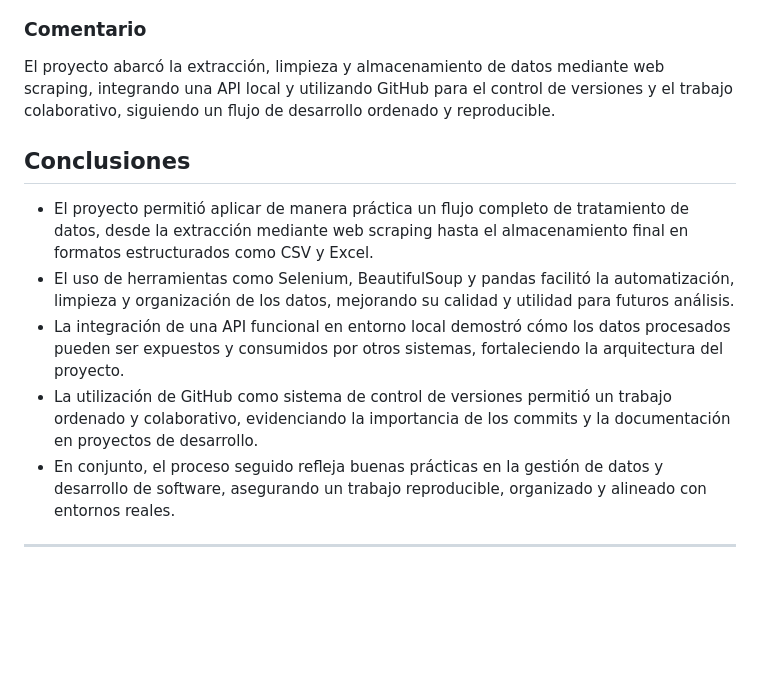
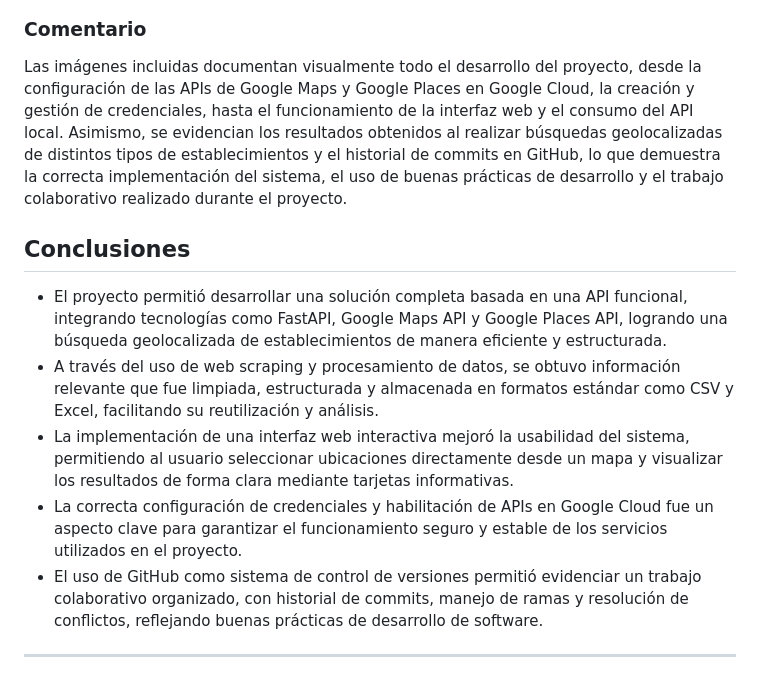
Before and after one commit to DiegoSuntaxi/project2, a Markdown page: README.md, the part around the change. GitHub-like rendering; blank space fills up the shorter version.

```diff
--- a/README.md
+++ b/README.md
@@ -154,16 +154,16 @@ Diseñar, construir y desplegar un API funcional, aplicando buenas prácticas de
 
 <h3>Comentario</h3>
 <p>
-El proyecto abarcó la extracción, limpieza y almacenamiento de datos mediante web scraping, integrando una API local y utilizando GitHub para el control de versiones y el trabajo colaborativo, siguiendo un flujo de desarrollo ordenado y reproducible.
+Las imágenes incluidas documentan visualmente todo el desarrollo del proyecto, desde la configuración de las APIs de Google Maps y Google Places en Google Cloud, la creación y gestión de credenciales, hasta el funcionamiento de la interfaz web y el consumo del API local. Asimismo, se evidencian los resultados obtenidos al realizar búsquedas geolocalizadas de distintos tipos de establecimientos y el historial de commits en GitHub, lo que demuestra la correcta implementación del sistema, el uso de buenas prácticas de desarrollo y el trabajo colaborativo realizado durante el proyecto.
 </p>
 
 <h2>Conclusiones</h2>
 <ul>
-  <li>El proyecto permitió aplicar de manera práctica un flujo completo de tratamiento de datos, desde la extracción mediante web scraping hasta el almacenamiento final en formatos estructurados como CSV y Excel.</li>
-  <li>El uso de herramientas como Selenium, BeautifulSoup y pandas facilitó la automatización, limpieza y organización de los datos, mejorando su calidad y utilidad para futuros análisis.</li>
-  <li>La integración de una API funcional en entorno local demostró cómo los datos procesados pueden ser expuestos y consumidos por otros sistemas, fortaleciendo la arquitectura del proyecto.</li>
-  <li>La utilización de GitHub como sistema de control de versiones permitió un trabajo ordenado y colaborativo, evidenciando la importancia de los commits y la documentación en proyectos de desarrollo.</li>
-  <li>En conjunto, el proceso seguido refleja buenas prácticas en la gestión de datos y desarrollo de software, asegurando un trabajo reproducible, organizado y alineado con entornos reales.
+  <li>El proyecto permitió desarrollar una solución completa basada en una API funcional, integrando tecnologías como FastAPI, Google Maps API y Google Places API, logrando una búsqueda geolocalizada de establecimientos de manera eficiente y estructurada.</li>
+  <li>A través del uso de web scraping y procesamiento de datos, se obtuvo información relevante que fue limpiada, estructurada y almacenada en formatos estándar como CSV y Excel, facilitando su reutilización y análisis.</li>
+  <li>La implementación de una interfaz web interactiva mejoró la usabilidad del sistema, permitiendo al usuario seleccionar ubicaciones directamente desde un mapa y visualizar los resultados de forma clara mediante tarjetas informativas.</li>
+  <li>La correcta configuración de credenciales y habilitación de APIs en Google Cloud fue un aspecto clave para garantizar el funcionamiento seguro y estable de los servicios utilizados en el proyecto.</li>
+  <li>El uso de GitHub como sistema de control de versiones permitió evidenciar un trabajo colaborativo organizado, con historial de commits, manejo de ramas y resolución de conflictos, reflejando buenas prácticas de desarrollo de software.
 </li>
 </ul>
 <hr>
```
